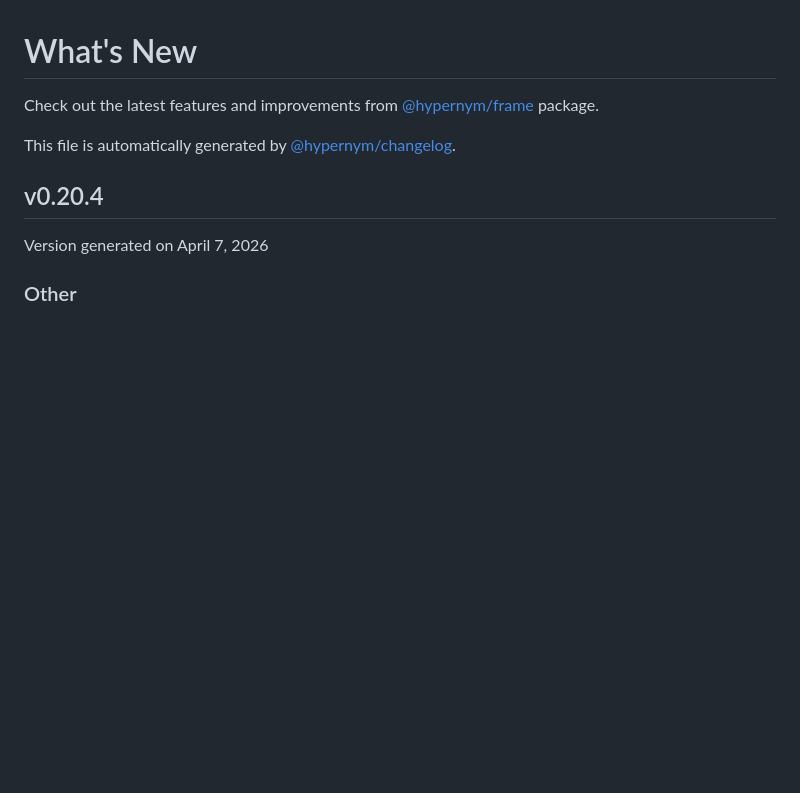
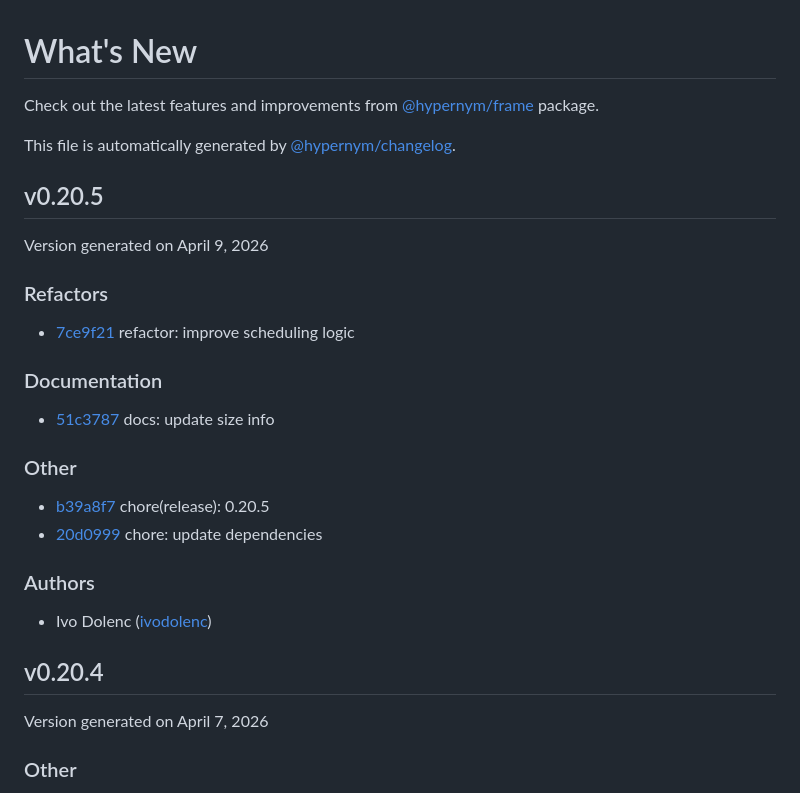
Before and after one commit to hypernym-studio/frame, a Markdown page: CHANGELOG.md, the part around the change. Drawn GitHub-style; blank space fills up the shorter version.

Commit message:
docs: update changelog

```diff
--- a/CHANGELOG.md
+++ b/CHANGELOG.md
@@ -3,6 +3,27 @@
 Check out the latest features and improvements from [@hypernym/frame](https://github.com/hypernym-studio/frame) package.
 
 This file is automatically generated by [@hypernym/changelog](https://www.npmjs.com/package/@hypernym/changelog).
+
+## v0.20.5
+
+Version generated on April 9, 2026
+
+### Refactors
+
+- [7ce9f21](https://github.com/hypernym-studio/frame/commit/7ce9f21) refactor: improve scheduling logic
+
+### Documentation
+
+- [51c3787](https://github.com/hypernym-studio/frame/commit/51c3787) docs: update size info
+
+### Other
+
+- [b39a8f7](https://github.com/hypernym-studio/frame/commit/b39a8f7) chore(release): 0.20.5
+- [20d0999](https://github.com/hypernym-studio/frame/commit/20d0999) chore: update dependencies
+
+### Authors
+
+- Ivo Dolenc ([ivodolenc](https://github.com/ivodolenc))
 
 ## v0.20.4
 
```
